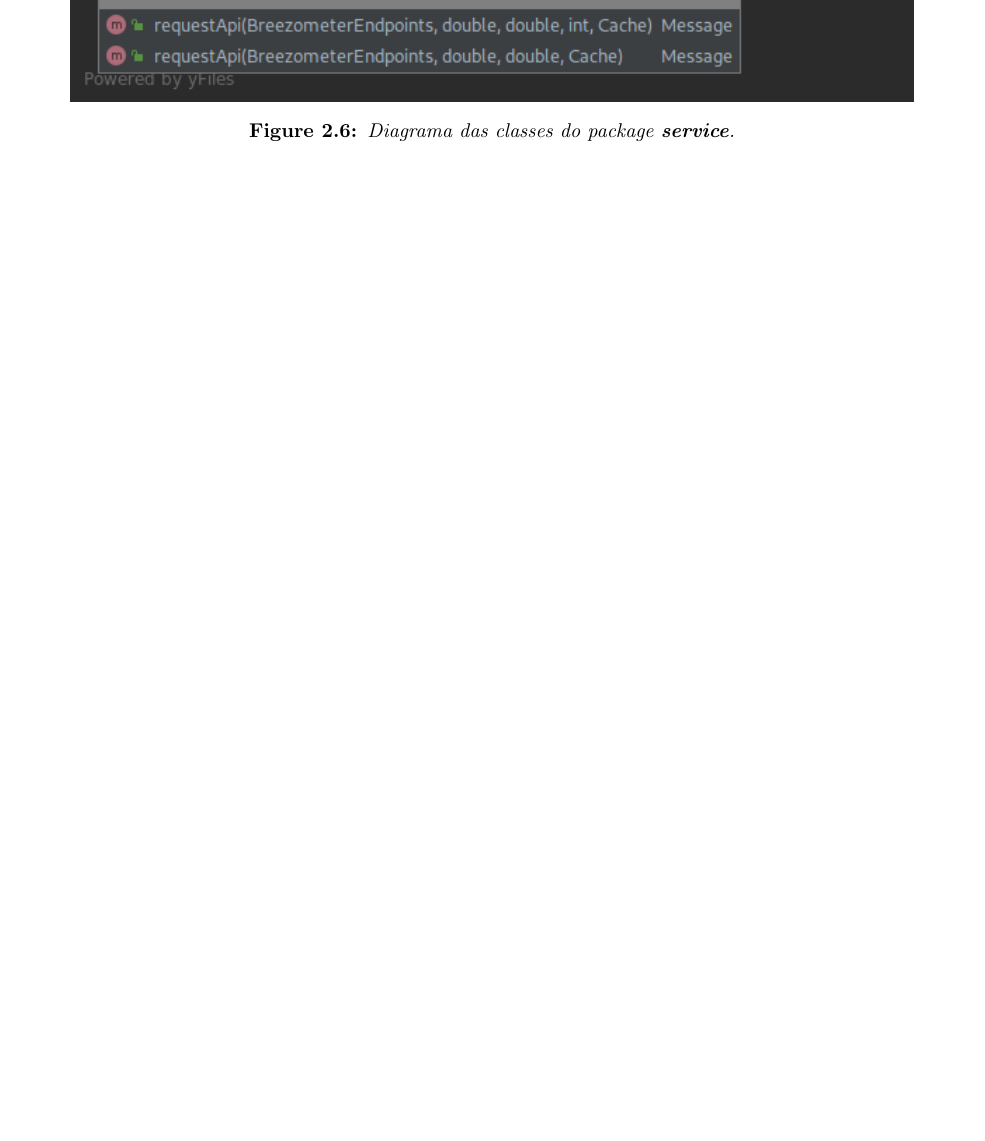
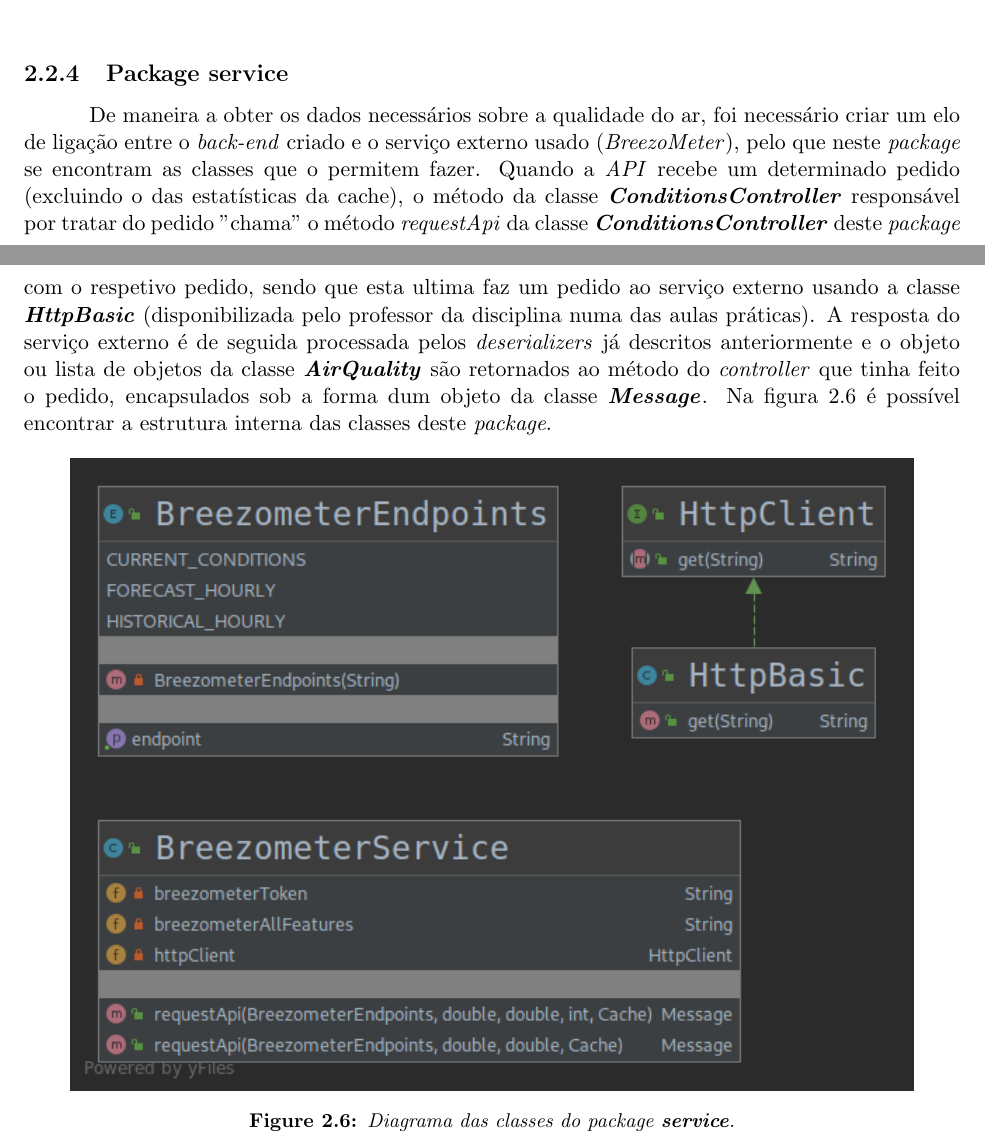
Before and after one commit to oEscal/tqs_project_1, a LaTeX book (report/main.tex, which reads report/sections/product_specifications.tex): part of page 11 of 11 before the commit and two parts of pages 10 and 11 of 11 after it, the two joined at a grey line, cut at the place of the change, the shorter picture padded with empty space. Compiled offline with pdfLaTeX.

Commit message:
system architecture specified

```diff
--- a/report/sections/product_specifications.tex
+++ b/report/sections/product_specifications.tex
@@ -110,6 +110,8 @@ Na figura \ref{fig:model_diagram} é possível verificar a constituição e rela
 
 
 \subsection{Package service}
+De maneira a obter os dados necessários sobre a qualidade do ar, foi necessário criar um elo de ligação entre o \textit{back-end} criado e o serviço externo usado (\textit{BreezoMeter}), pelo que neste \textit{package} se encontram as classes que o permitem fazer. Quando a \textit{API} recebe um determinado pedido (excluindo o das estatísticas da cache), o método da classe \textbf{\textit{ConditionsController}} responsável por tratar do pedido "chama" o método \textit{requestApi} da classe \textbf{\textit{ConditionsController}} deste \textit{package} com o respetivo pedido, sendo que esta ultima faz um pedido ao serviço externo usando a classe \textbf{\textit{HttpBasic}} (disponibilizada pelo professor da disciplina numa das aulas práticas). A resposta do serviço externo é de seguida processada pelos \textit{deserializers} já descritos anteriormente e o objeto ou lista de objetos da classe \textbf{\textit{AirQuality}} são retornados ao método do \textit{controller} que tinha feito o pedido, encapsulados sob a forma dum objeto da classe \textbf{\textit{Message}}.
+Na figura \ref{fig:service_diagram} é possível encontrar a estrutura interna das classes deste \textit{package}.
 
 \begin{figure}[h]
    \centering
```
Also changed, not shown: report/main.pdf, report/sections/product_specifications.tex (2 more changed lines).
